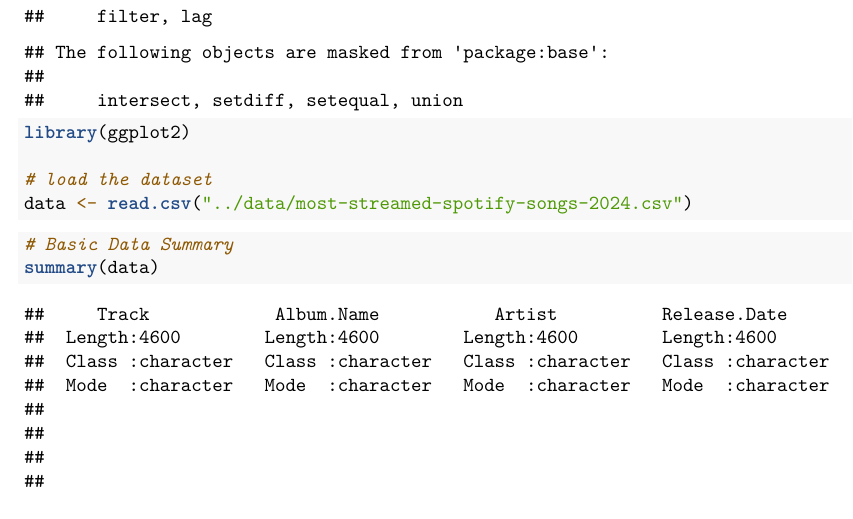
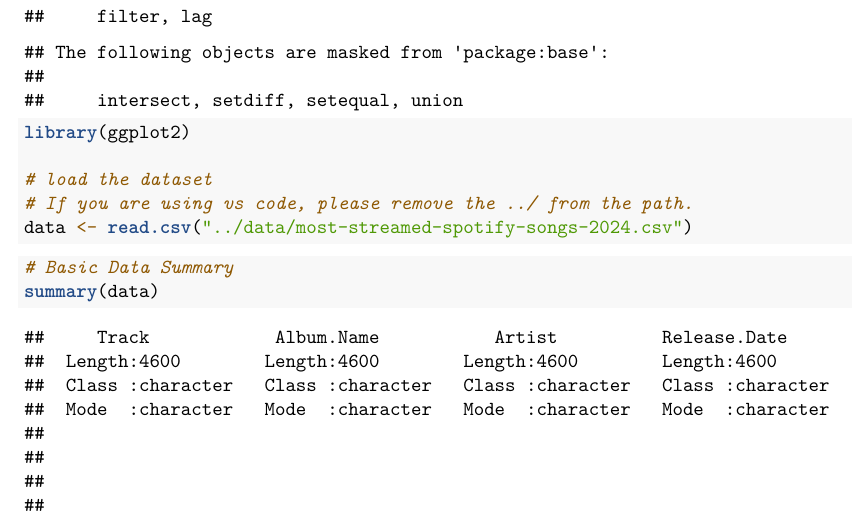
Before and after one commit to banxiafire/STA302ProjectCode, an R Markdown document (Rmd/data_exploration.Rmd): part of page 1 of 5, cut so that both start at the same text. Rendered offline with R 4.5, knitr and Pandoc, then LaTeX, with nearby package versions.

Commit message:
Added info for vs code users

````diff
--- a/Rmd/data_exploration.Rmd
+++ b/Rmd/data_exploration.Rmd
@@ -17,6 +17,7 @@ library(dplyr)
 library(ggplot2)
 
 # load the dataset
+# If you are using vs code, please remove the ../ from the path.
 data <- read.csv("../data/most-streamed-spotify-songs-2024.csv")
 ```
 
````
